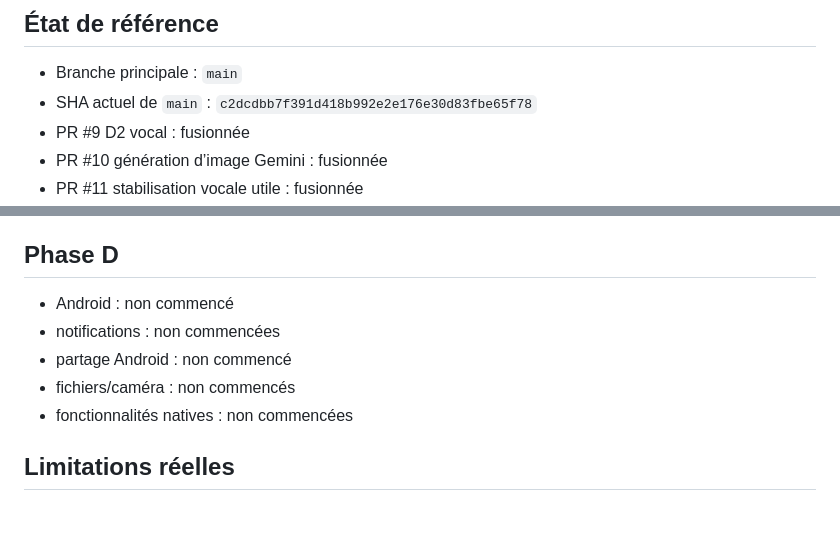
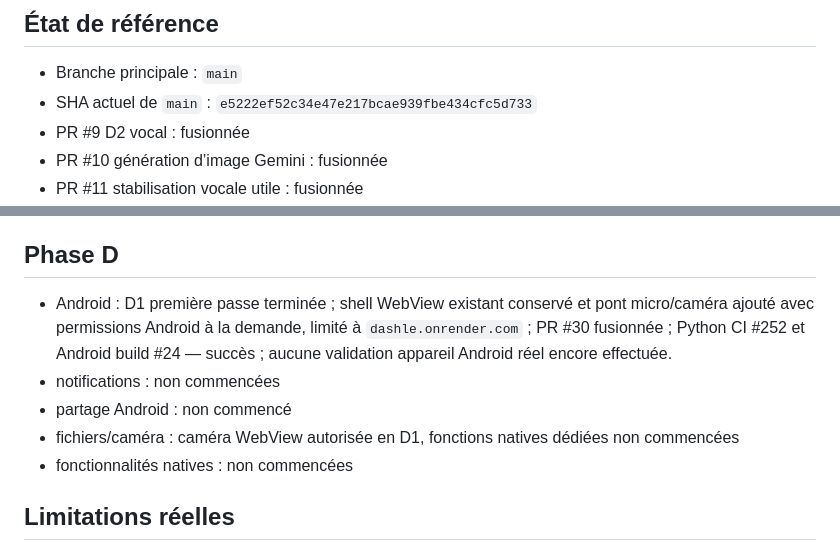
Before and after one commit to owennana740-cell/Dashle-, a Markdown page: ROADMAP_STATUS.md, 2 parts joined by grey strips. Rendered like a GitHub page; blank space fills up the shorter version.

Commit message:
docs(roadmap): enregistrer la première passe Android D1

```diff
--- a/ROADMAP_STATUS.md
+++ b/ROADMAP_STATUS.md
@@ -5,7 +5,7 @@ Dernière mise à jour : 2026-10-01
 ## État de référence
 
 - Branche principale : `main`
-- SHA actuel de `main` : `c2dcdbb7f391d418b992e2e176e30d83fbe65f78`
+- SHA actuel de `main` : `e5222ef52c34e47e217bcae939fbe434cfc5d733`
 - PR #9 D2 vocal : fusionnée
 - PR #10 génération d’image Gemini : fusionnée
 - PR #11 stabilisation vocale utile : fusionnée
@@ -152,10 +152,10 @@ Dernière mise à jour : 2026-10-01
 
 ## Phase D
 
-- Android : non commencé
+- Android : D1 première passe terminée ; shell WebView existant conservé et pont micro/caméra ajouté avec permissions Android à la demande, limité à `dashle.onrender.com` ; PR #30 fusionnée ; Python CI #252 et Android build #24 — succès ; aucune validation appareil Android réel encore effectuée.
 - notifications : non commencées
 - partage Android : non commencé
-- fichiers/caméra : non commencés
+- fichiers/caméra : caméra WebView autorisée en D1, fonctions natives dédiées non commencées
 - fonctionnalités natives : non commencées
 
 ## Limitations réelles
```
